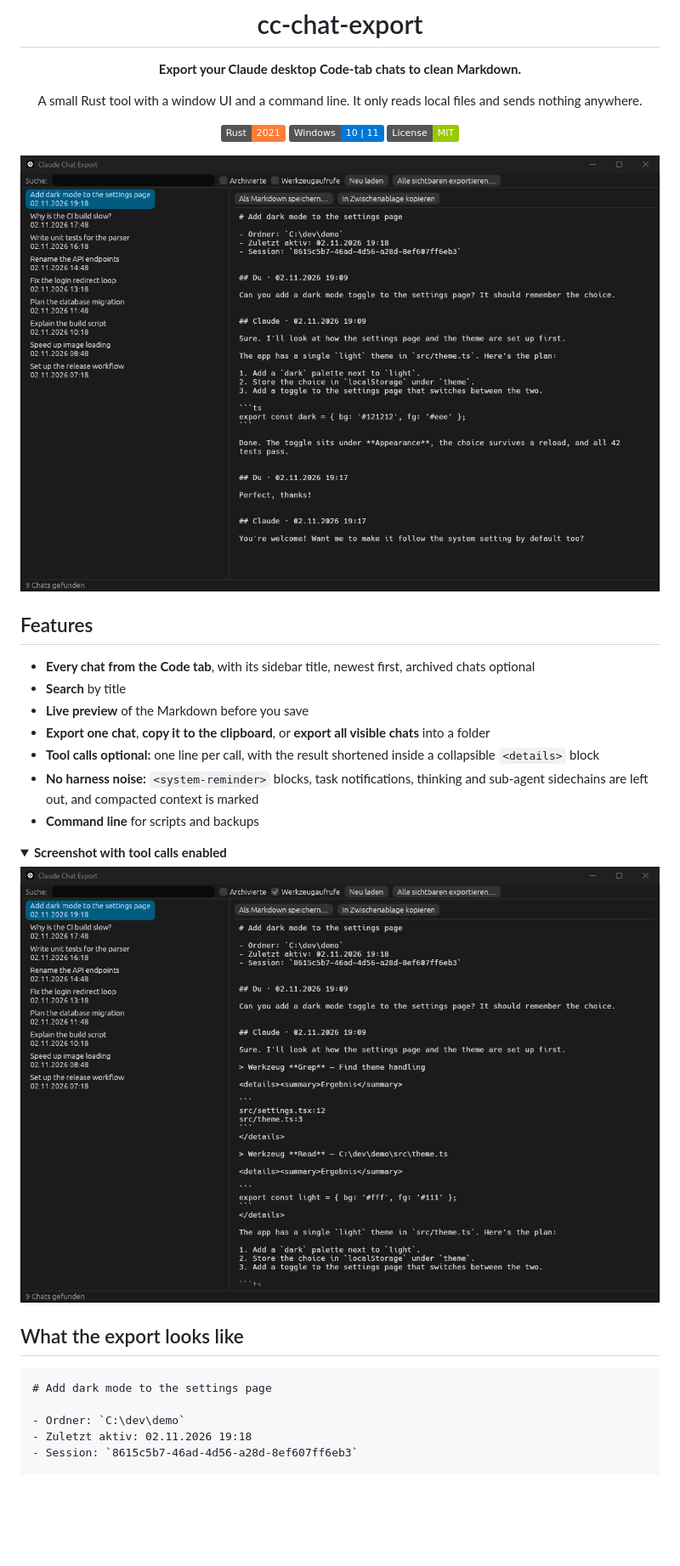
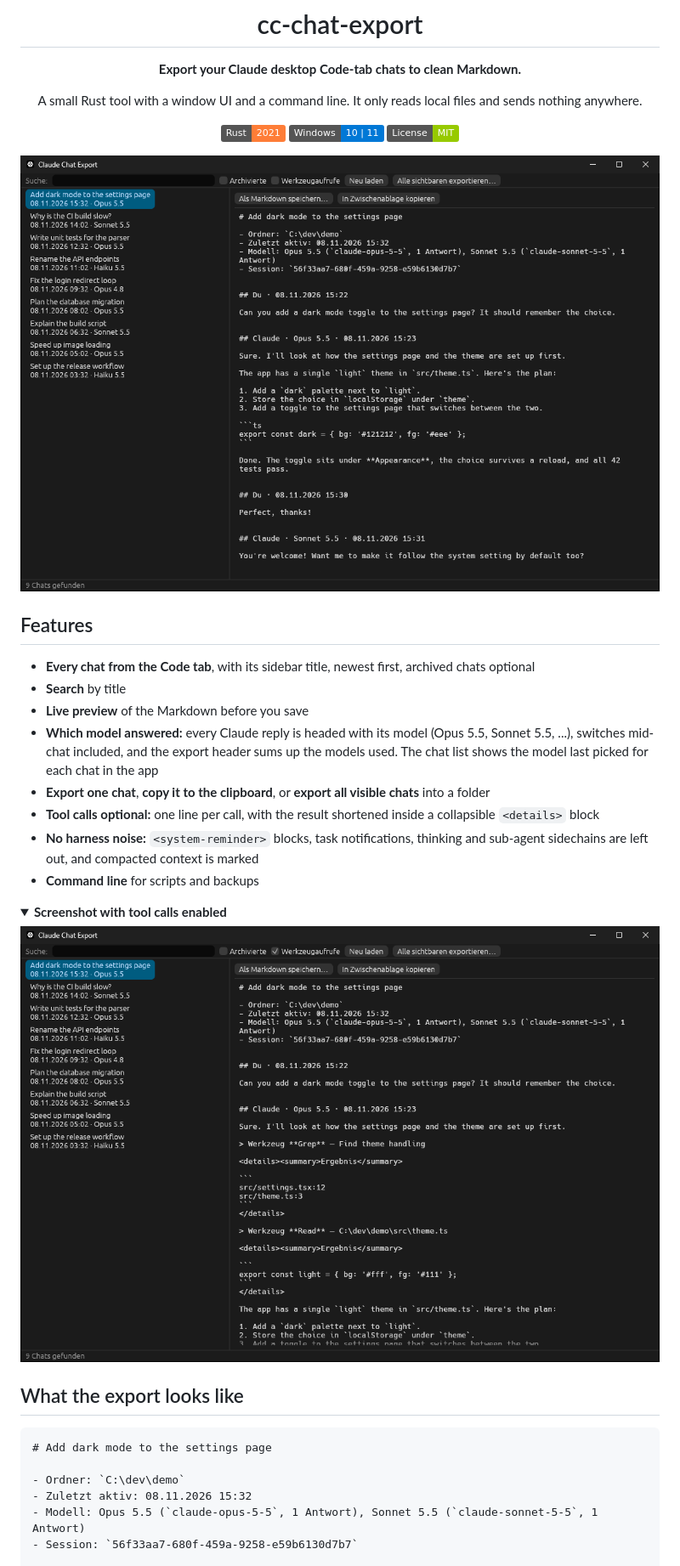
Before and after one commit to Henner4746/cc-chat-export, a Markdown page: README.md, the part around one of its changes. Shown at 85% size. Rendered like a GitHub page; pictures changed too: docs/screenshot-preview.png, docs/screenshot-tools.png; folded sections open; badges without logos; blank space fills up the shorter version.

Commit message:
Show which model answered: per reply heading, export header and chat list
Also stop the CLI from panicking when its output pipe closes early.

Co-Authored-By: Claude Opus 5.5 <noreply@anthropic.com>

```diff
--- a/README.md
+++ b/README.md
@@ -20,6 +20,7 @@ It only reads local files and sends nothing anywhere.
 - **Every chat from the Code tab**, with its sidebar title, newest first, archived chats optional
 - **Search** by title
 - **Live preview** of the Markdown before you save
+- **Which model answered:** every Claude reply is headed with its model (Opus 5.5, Sonnet 5.5, ...), switches mid-chat included, and the export header sums up the models used. The chat list shows the model last picked for each chat in the app
 - **Export one chat**, **copy it to the clipboard**, or **export all visible chats** into a folder
 - **Tool calls optional:** one line per call, with the result shortened inside a collapsible `<details>` block
 - **No harness noise:** `<system-reminder>` blocks, task notifications, thinking and sub-agent sidechains are left out, and compacted context is marked
@@ -38,6 +39,7 @@ It only reads local files and sends nothing anywhere.
 # Add dark mode to the settings page
 
 - Ordner: `C:\dev\demo`
-- Zuletzt aktiv: 02.11.2026 19:18
-- Session: `8615c5b7-46ad-4d56-a28d-8ef607ff6eb3`
+- Zuletzt aktiv: 08.11.2026 15:32
+- Modell: Opus 5.5 (`claude-opus-5-5`, 1 Antwort), Sonnet 5.5 (`claude-sonnet-5-5`, 1 Antwort)
+- Session: `56f33aa7-680f-459a-9258-e59b6130d7b7`
 
```
Also changed, not shown: other parts of README.md (+3 -3 lines), docs/example-export.md (+7 -6 lines), 6 other files.
